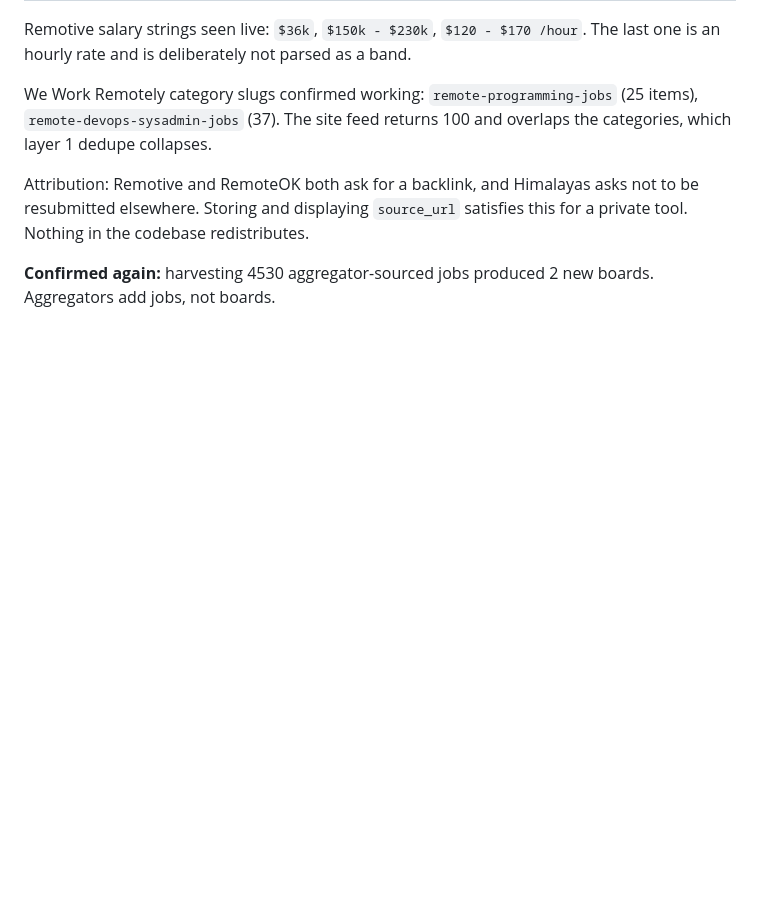
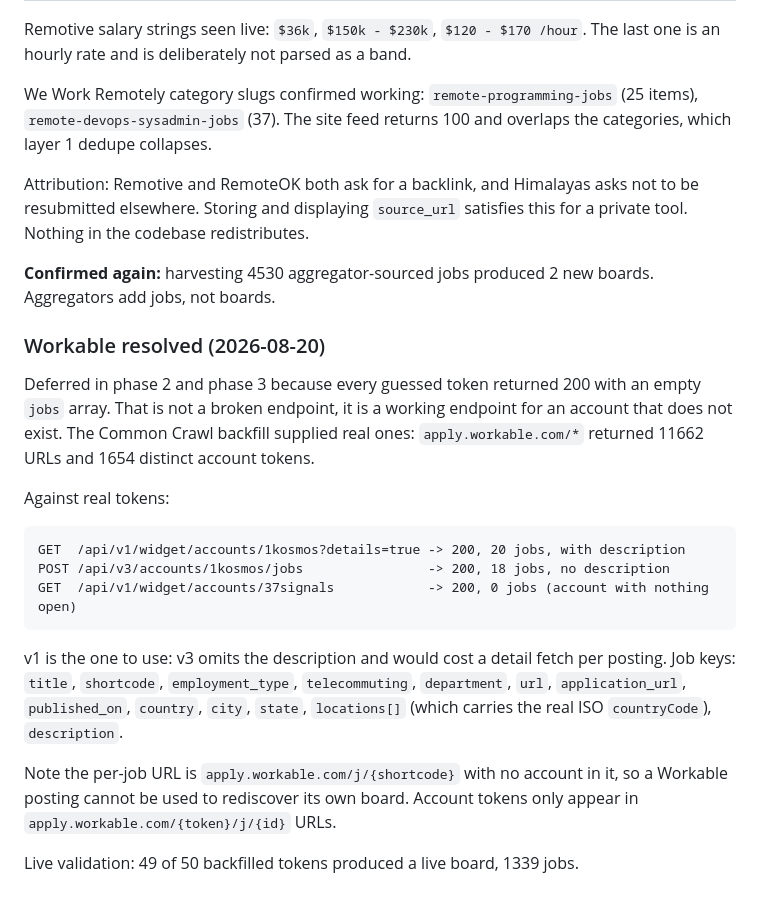
Before and after one commit to KadircanKara/jobfit, a Markdown page: references/sources.md, the part around the change. Drawn GitHub-style; blank space fills up the shorter version.

````diff
--- a/references/sources.md
+++ b/references/sources.md
@@ -413,3 +413,29 @@ this for a private tool. Nothing in the codebase redistributes.
 
 **Confirmed again:** harvesting 4530 aggregator-sourced jobs produced 2 new
 boards. Aggregators add jobs, not boards.
+
+### Workable resolved (2026-08-20)
+
+Deferred in phase 2 and phase 3 because every guessed token returned 200 with an
+empty `jobs` array. That is not a broken endpoint, it is a working endpoint for
+an account that does not exist. The Common Crawl backfill supplied real ones:
+`apply.workable.com/*` returned 11662 URLs and 1654 distinct account tokens.
+
+Against real tokens:
+
+```
+GET  /api/v1/widget/accounts/1kosmos?details=true -> 200, 20 jobs, with description
+POST /api/v3/accounts/1kosmos/jobs                -> 200, 18 jobs, no description
+GET  /api/v1/widget/accounts/37signals            -> 200, 0 jobs (account with nothing open)
+```
+
+v1 is the one to use: v3 omits the description and would cost a detail fetch per
+posting. Job keys: `title`, `shortcode`, `employment_type`, `telecommuting`,
+`department`, `url`, `application_url`, `published_on`, `country`, `city`,
+`state`, `locations[]` (which carries the real ISO `countryCode`), `description`.
+
+Note the per-job URL is `apply.workable.com/j/{shortcode}` with no account in it,
+so a Workable posting cannot be used to rediscover its own board. Account tokens
+only appear in `apply.workable.com/{token}/j/{id}` URLs.
+
+Live validation: 49 of 50 backfilled tokens produced a live board, 1339 jobs.
````
Also changed, not shown: README.md (+20 -3 lines).
